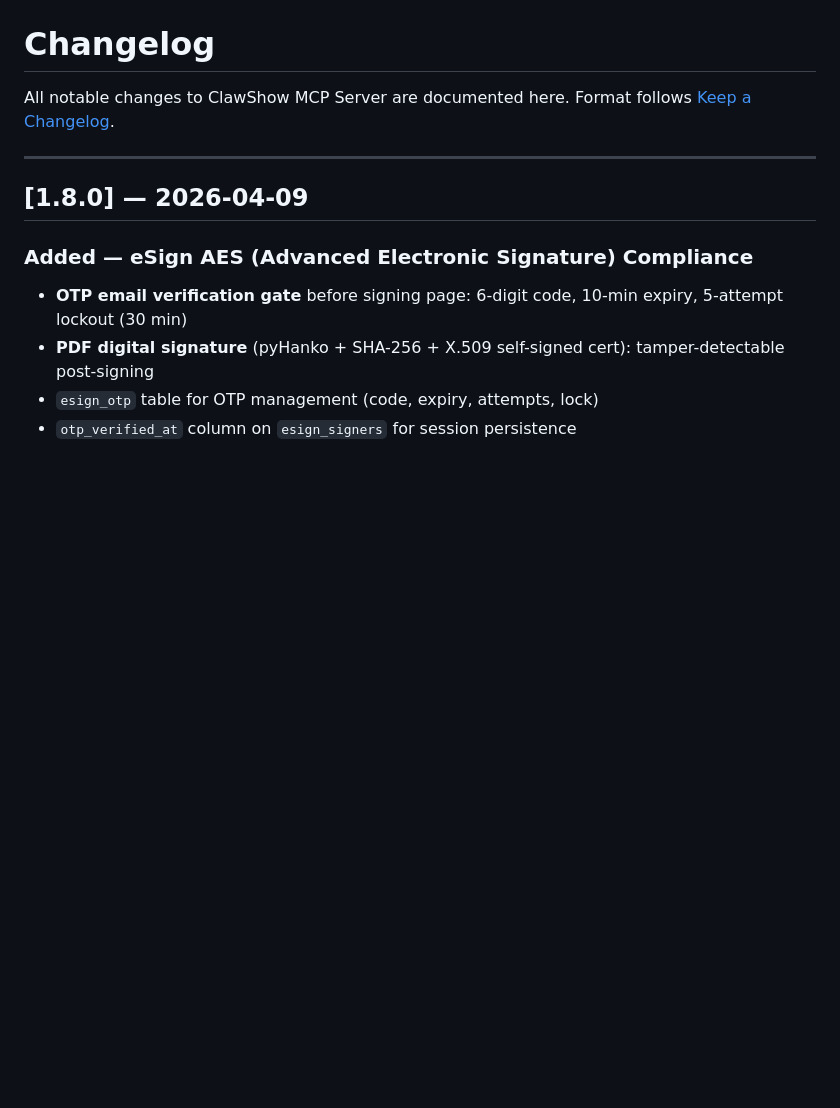
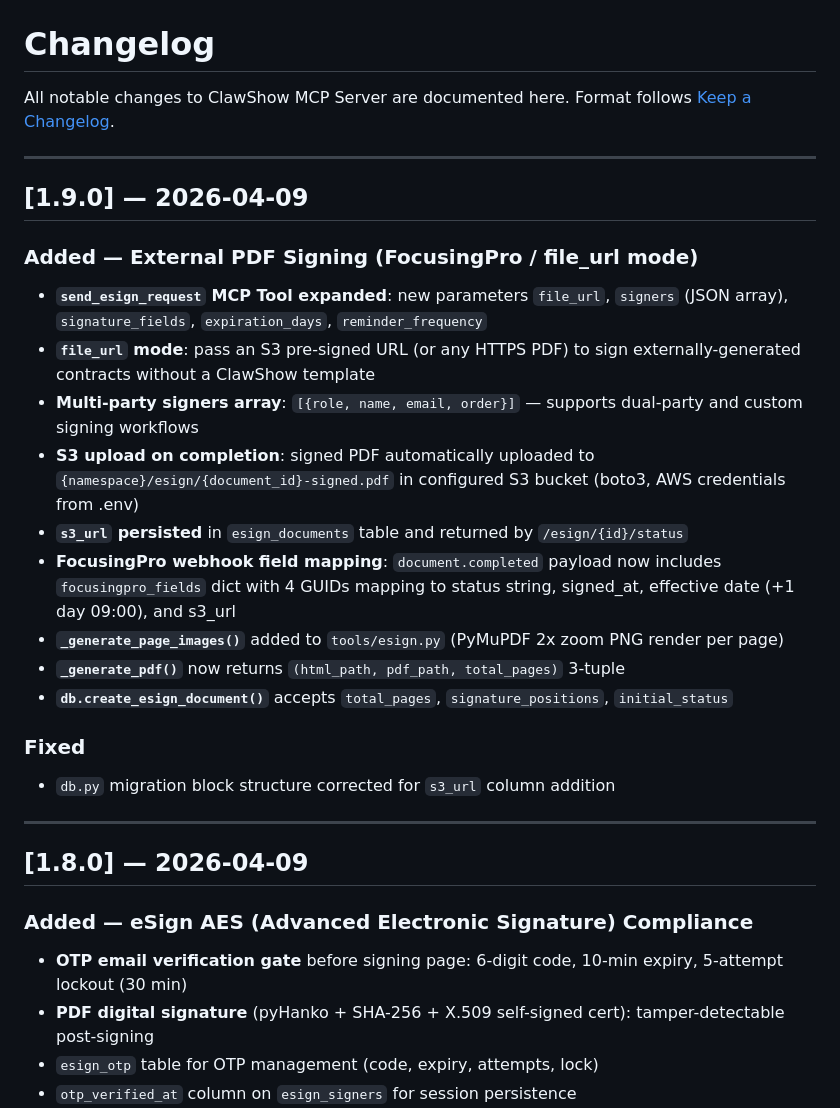
Before and after one commit to jason2016/clawshow-mcp-server, a Markdown page: CHANGELOG.md, the part around the change. Drawn GitHub-style; blank space fills up the shorter version.

Commit message:
docs: add v1.9.0 CHANGELOG entry
Co-Authored-By: Claude Sonnet 4.6 <noreply@anthropic.com>

```diff
--- a/CHANGELOG.md
+++ b/CHANGELOG.md
@@ -2,6 +2,26 @@
 
 All notable changes to ClawShow MCP Server are documented here.
 Format follows [Keep a Changelog](https://keepachangelog.com/en/1.1.0/).
+
+---
+
+## [1.9.0] — 2026-04-09
+
+### Added — External PDF Signing (FocusingPro / file_url mode)
+
+- **`send_esign_request` MCP Tool expanded**: new parameters `file_url`, `signers` (JSON array), `signature_fields`, `expiration_days`, `reminder_frequency`
+- **`file_url` mode**: pass an S3 pre-signed URL (or any HTTPS PDF) to sign externally-generated contracts without a ClawShow template
+- **Multi-party signers array**: `[{role, name, email, order}]` — supports dual-party and custom signing workflows
+- **S3 upload on completion**: signed PDF automatically uploaded to `{namespace}/esign/{document_id}-signed.pdf` in configured S3 bucket (boto3, AWS credentials from .env)
+- **`s3_url` persisted** in `esign_documents` table and returned by `/esign/{id}/status`
+- **FocusingPro webhook field mapping**: `document.completed` payload now includes `focusingpro_fields` dict with 4 GUIDs mapping to status string, signed_at, effective date (+1 day 09:00), and s3_url
+- **`_generate_page_images()`** added to `tools/esign.py` (PyMuPDF 2x zoom PNG render per page)
+- **`_generate_pdf()`** now returns `(html_path, pdf_path, total_pages)` 3-tuple
+- **`db.create_esign_document()`** accepts `total_pages`, `signature_positions`, `initial_status`
+
+### Fixed
+
+- `db.py` migration block structure corrected for `s3_url` column addition
 
 ---
 
```
